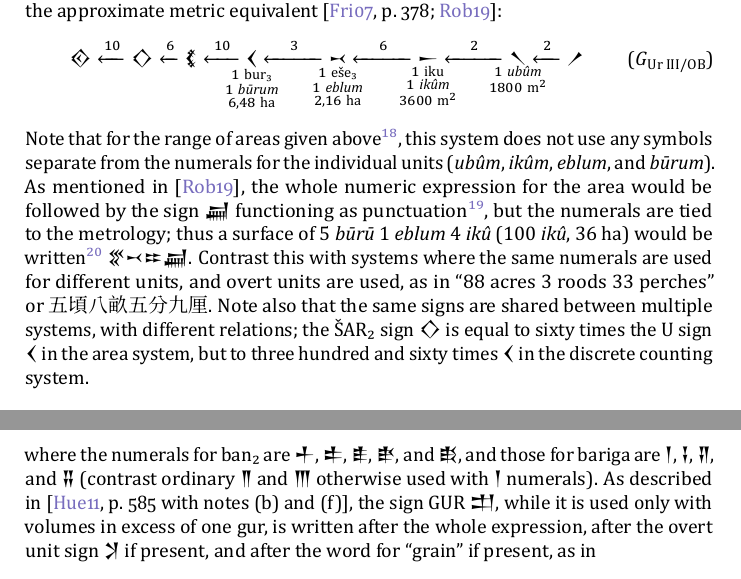
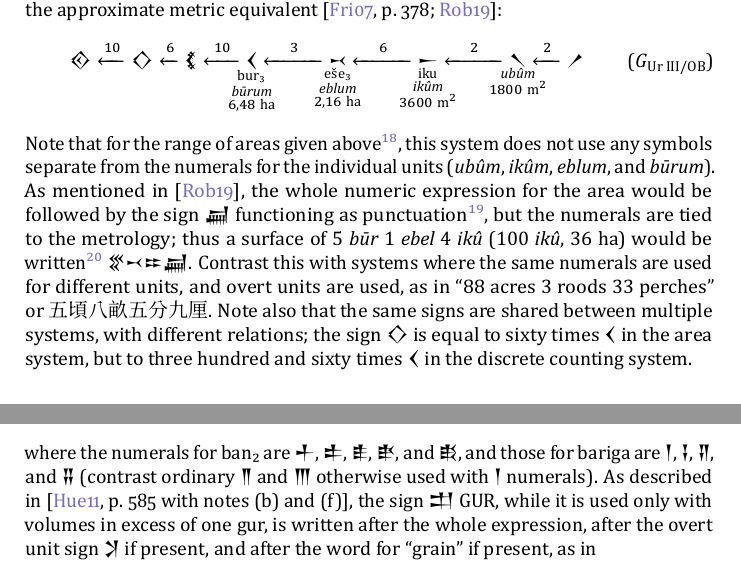
Before and after one commit to eggrobin/archaic-numerals, a LaTeX document (archaic-numerals.tex): two parts of page 6 of 23, joined at a grey line, cut so that both start at the same text. The pictures show the PDF file archaic-numerals.pdf that the author committed with the source.

Commit message:
more wording tweaks

```diff
--- a/archaic-numerals.tex
+++ b/archaic-numerals.tex
@@ -491,10 +491,10 @@ and the approximate metric equivalent \cites[378]{Friberg2007}{Robson2019}:
 \text{\xsuxfont 𒐬}
 \xleftarrow{10}\text{\xsuxfont 𒊹}
 \xleftarrow{6}\text{\xsuxfont 𒐴}
-\xleftarrow{\ 10\ }\underset{\mathclap{\substack{1~\text{bur₃}\\1~\text{\emph{būrum}}\\6,48~\text{ha}}}}{\text{\xsuxfont 𒌋}}
-\xleftarrow{\quad3\quad}\underset{\mathclap{\substack{1~\text{eše₃}\\1~\text{\emph{eblum}}\\2,16~\text{ha}}}}{\text{\xsuxfont 𒑘}}
-\xleftarrow{\quad6\quad}\underset{\mathclap{\substack{1~\text{iku}\\1~\text{\emph{ikûm}}\\3600~\text{m}^2}}}{\text{\xsuxfont 𒀸}}
-\xleftarrow{\quad2\quad}\underset{\mathclap{\substack{1~\text{\emph{ubûm}}\\1800~\text{m}^2}}}{\text{\xsuxfont 𒀹}}
+\xleftarrow{\ 10\ }\underset{\mathclap{\substack{\text{bur₃}\\\text{\emph{būrum}}\\6,48~\text{ha}}}}{\text{\xsuxfont 𒌋}}
+\xleftarrow{\quad3\quad}\underset{\mathclap{\substack{\text{eše₃}\\\text{\emph{eblum}}\\2,16~\text{ha}}}}{\text{\xsuxfont 𒑘}}
+\xleftarrow{\quad6\quad}\underset{\mathclap{\substack{\text{iku}\\\text{\emph{ikûm}}\\3600~\text{m}^2}}}{\text{\xsuxfont 𒀸}}
+\xleftarrow{\quad2\quad}\underset{\mathclap{\substack{\text{\emph{ubûm}}\\1800~\text{m}^2}}}{\text{\xsuxfont 𒀹}}
 \xleftarrow{\ 2\ }\text{\xsuxfont 𒑠}
 \tag{$G_{\text{Ur III/OB}}$}
 \label{systemGOB}
@@ -526,12 +526,12 @@ for the individual units (\emph{ubûm}, \emph{ikûm}, \emph{eblum}, and \emph{b
 As mentioned in \cite{Robson2019}, the whole numeric expression for the area would be followed by the sign {\xsuxfont 𒃷}
 functioning as punctuation\footnote{TODO(egg): acknowledge Proust 2020
   but note that this is irrelevant to encoding concerns}, but the numerals are tied to the metrology; thus
-a surface of $5~\text{\emph{būrū}}$ $1~\text{\emph{eblum}}$ $4~\text{\emph{ikû}}$ ($100~\text{\emph{ikû}}$, $36~\text{ha}$) would be written\footnote{As in the surface of the field of {\xsuxfont 𒀀𒅗𒋡𒆠} (the city of Apisal) reported on \cite[r.~1]{P102305}}
+a surface of $5~\text{\emph{būr}}$ $1~\text{\emph{ebel}}$ $4~\text{\emph{ikû}}$ ($100~\text{\emph{ikû}}$, $36~\text{ha}$) would be written\footnote{As in the surface of the field of {\xsuxfont 𒀀𒅗𒋡𒆠} (the city of Apisal) reported on \cite[r.~1]{P102305}}
 {\xsuxfont 𒐐𒑘𒐂𒃷}. Contrast this with systems
 where the same numerals are used for different units,
 and overt units are used, as in ``$88$ acres $3$ roods $33$ perches'' or {\hantfont 五頃八畝五分九厘}.
 Note also that the same signs are shared between multiple systems,
-with different relations; the ŠAR₂ sign {\xsuxfont 𒊹} is equal to sixty times the U sign {\xsuxfont 𒌋}
+with different relations; the sign {\xsuxfont 𒊹} is equal to sixty times {\xsuxfont 𒌋}
 in the area system, but to three hundred and sixty times {\xsuxfont 𒌋} in the discrete counting system.
 
 \subsubsection{The capacity system}\label{capacity}
@@ -543,3 +543,7 @@ volumes of earthworks instead use system \ref{systemGOB} based on a height of on
 %\text{(as in \ref{systemSOB})}
 \text{\xsuxfont 𒐬} \xleftarrow{10}\text{\xsuxfont 𒊹} \xleftarrow{6}\text{\xsuxfont 𒐞} \xleftarrow{10}\text{\xsuxfont 𒐕}
 \xleftarrow{6}\text{\xsuxfont 𒌋}
+\xleftarrow{10}\underset{\mathclap{\substack{\text{gur}\\\text{\emph{kurrum}}}}}{\text{\xsuxfont 𒀸}}}_{\text{\xsuxfont 𒄥}}
+\xleftarrow{\quad5\quad}\underset{\mathclap{\substack{\text{bariga}\\\text{\emph{parsiktum}}}}}{\text{\xsuxfont 𒁹}}
+\xleftarrow{\quad6\quad}\underset{\mathclap{\substack{\text{ban₂}\\\text{\emph{sūtum}}}}}{\text{\xsuxfont 𒑏}}
+\xleftarrow{\ 10\ }\underset{\mathclap{\substack{\text{sila₃}\\\text{\emph{qûm}}\\1~\text{l}}}}{\text{\xsuxfont 𒁹𒋡}}\text,
```
Also changed, not shown: archaic-numerals.pdf, archaic-numerals.tex (12 more changed lines).
